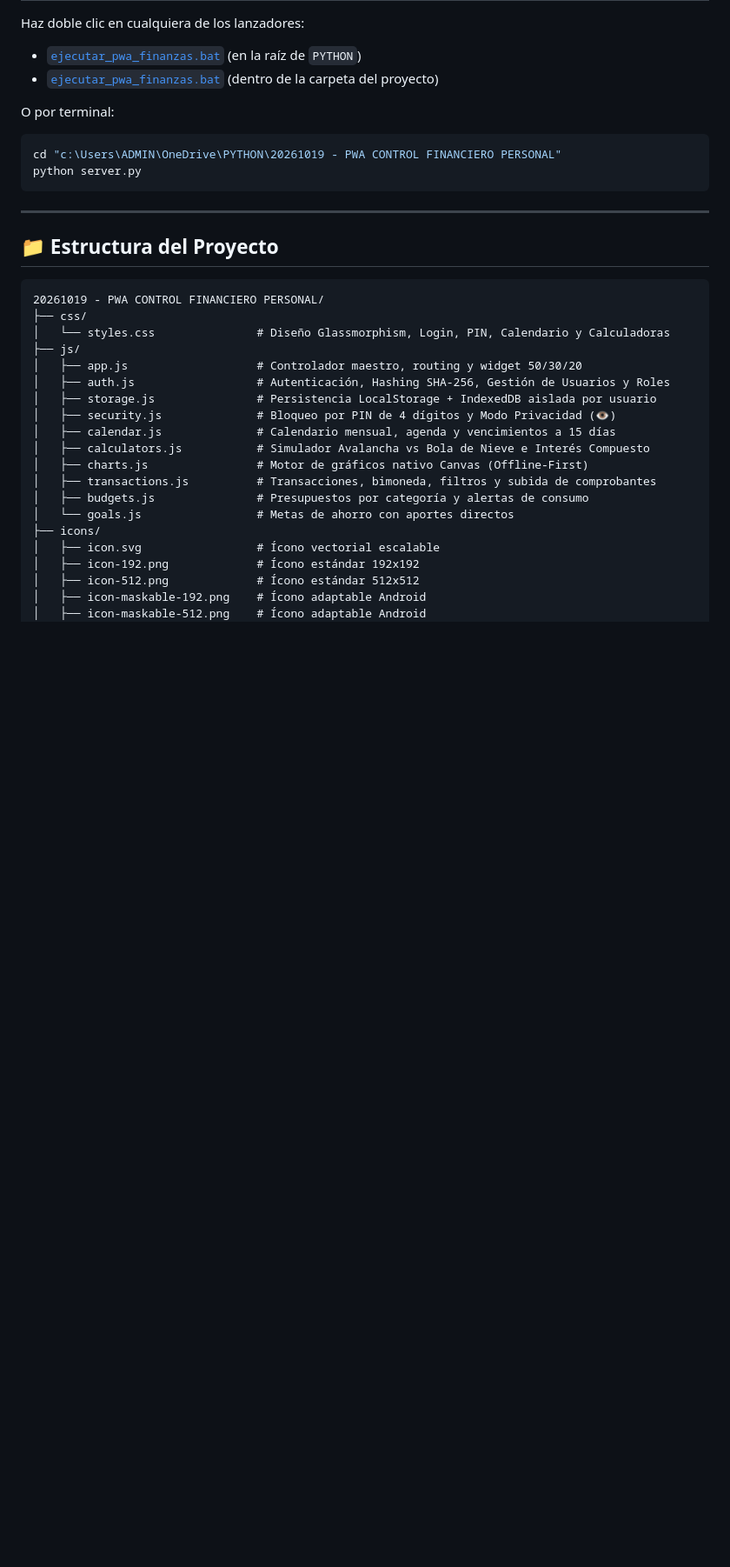
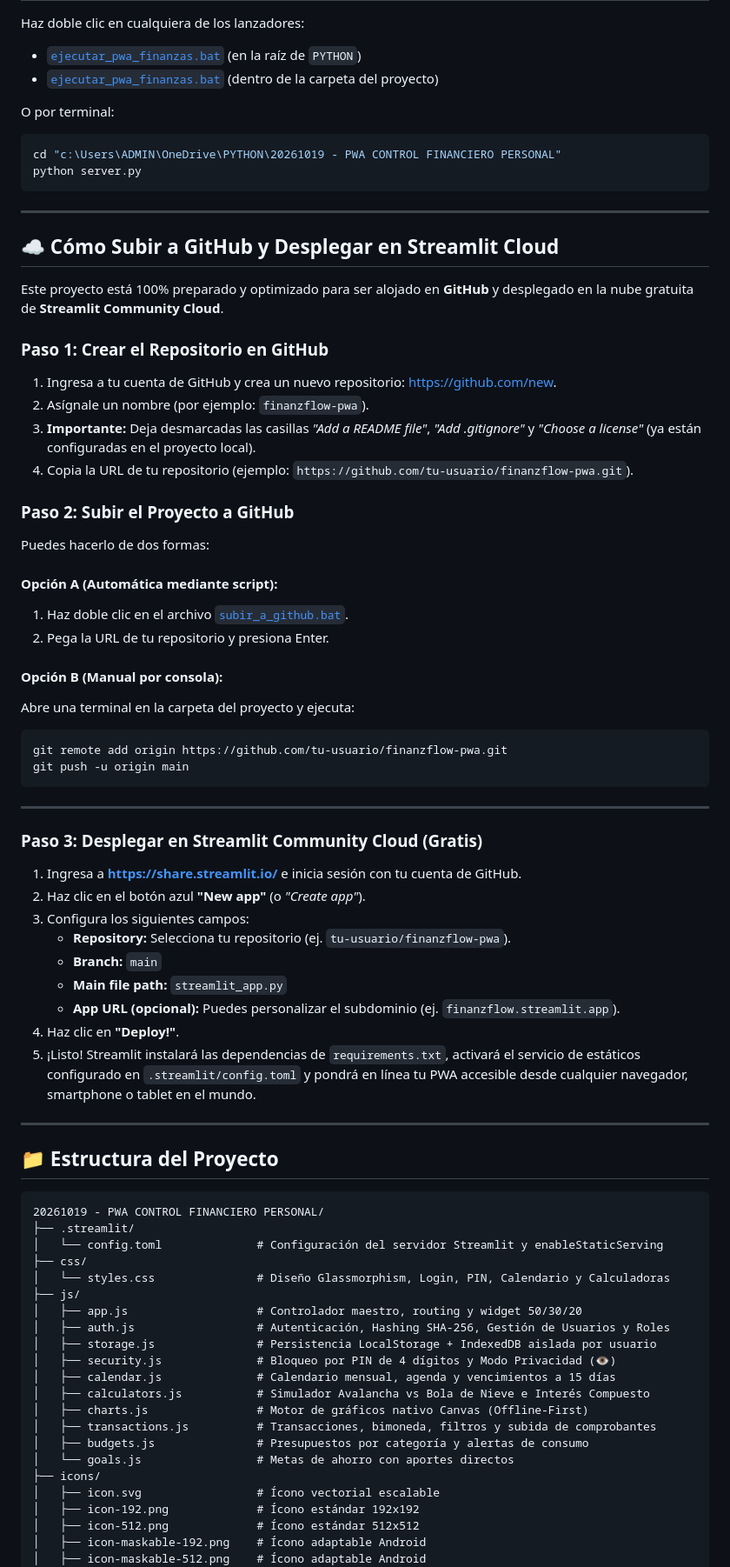
Before and after one commit to JoseTorresIQ/Control-Financiero-Personal, a Markdown page: README.md, the part around one of its changes. Shown at 87% size. GitHub-like rendering; blank space fills up the shorter version.

Commit message:
docs: documentar despliegue en GitHub y Streamlit Community Cloud

````diff
--- a/README.md
+++ b/README.md
@@ -96,10 +96,51 @@ python server.py
 
 ---
 
+## ☁️ Cómo Subir a GitHub y Desplegar en Streamlit Cloud
+
+Este proyecto está 100% preparado y optimizado para ser alojado en **GitHub** y desplegado en la nube gratuita de **Streamlit Community Cloud**.
+
+### Paso 1: Crear el Repositorio en GitHub
+1. Ingresa a tu cuenta de GitHub y crea un nuevo repositorio: [https://github.com/new](https://github.com/new).
+2. Asígnale un nombre (por ejemplo: `finanzflow-pwa`).
+3. **Importante:** Deja desmarcadas las casillas *"Add a README file"*, *"Add .gitignore"* y *"Choose a license"* (ya están configuradas en el proyecto local).
+4. Copia la URL de tu repositorio (ejemplo: `https://github.com/tu-usuario/finanzflow-pwa.git`).
+
+### Paso 2: Subir el Proyecto a GitHub
+Puedes hacerlo de dos formas:
+
+#### Opción A (Automática mediante script):
+1. Haz doble clic en el archivo [`subir_a_github.bat`](file:///c:/Users/ADMIN/OneDrive/PYTHON/20261019%20-%20PWA%20CONTROL%20FINANCIERO%20PERSONAL/subir_a_github.bat).
+2. Pega la URL de tu repositorio y presiona Enter.
+
+#### Opción B (Manual por consola):
+Abre una terminal en la carpeta del proyecto y ejecuta:
+```bash
+git remote add origin https://github.com/tu-usuario/finanzflow-pwa.git
+git push -u origin main
+```
+
+---
+
+### Paso 3: Desplegar en Streamlit Community Cloud (Gratis)
+1. Ingresa a **[https://share.streamlit.io/](https://share.streamlit.io/)** e inicia sesión con tu cuenta de GitHub.
+2. Haz clic en el botón azul **"New app"** (o *"Create app"*).
+3. Configura los siguientes campos:
+   - **Repository:** Selecciona tu repositorio (ej. `tu-usuario/finanzflow-pwa`).
+   - **Branch:** `main`
+   - **Main file path:** `streamlit_app.py`
+   - **App URL (opcional):** Puedes personalizar el subdominio (ej. `finanzflow.streamlit.app`).
+4. Haz clic en **"Deploy!"**.
+5. ¡Listo! Streamlit instalará las dependencias de `requirements.txt`, activará el servicio de estáticos configurado en `.streamlit/config.toml` y pondrá en línea tu PWA accesible desde cualquier navegador, smartphone o tablet en el mundo.
+
+---
+
 ## 📁 Estructura del Proyecto
 
 ```text
 20261019 - PWA CONTROL FINANCIERO PERSONAL/
+├── .streamlit/
+│   └── config.toml              # Configuración del servidor Streamlit y enableStaticServing
 ├── css/
 │   └── styles.css               # Diseño Glassmorphism, Login, PIN, Calendario y Calculadoras
 ├── js/
````
Also changed, not shown: other parts of README.md (+12 -1 lines).
